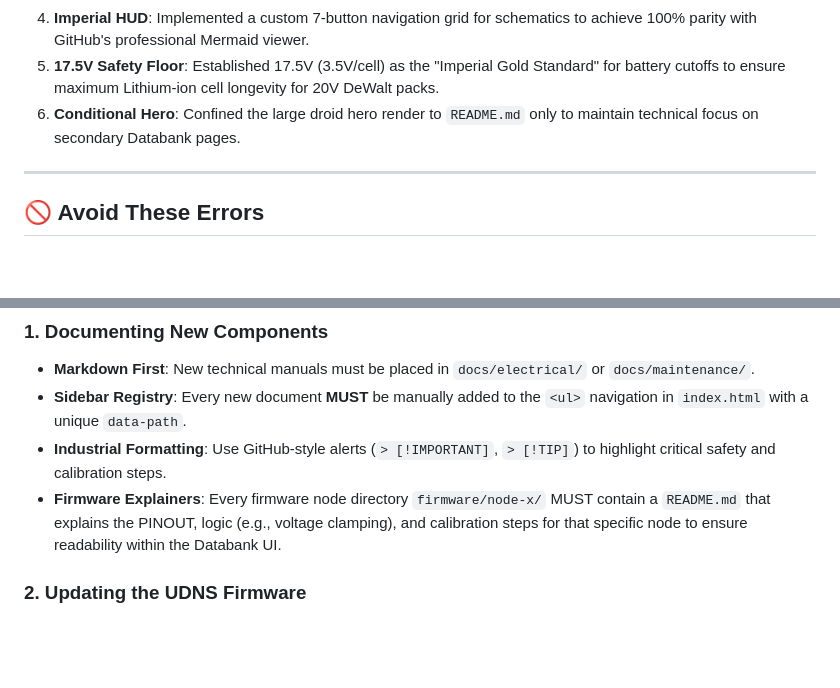
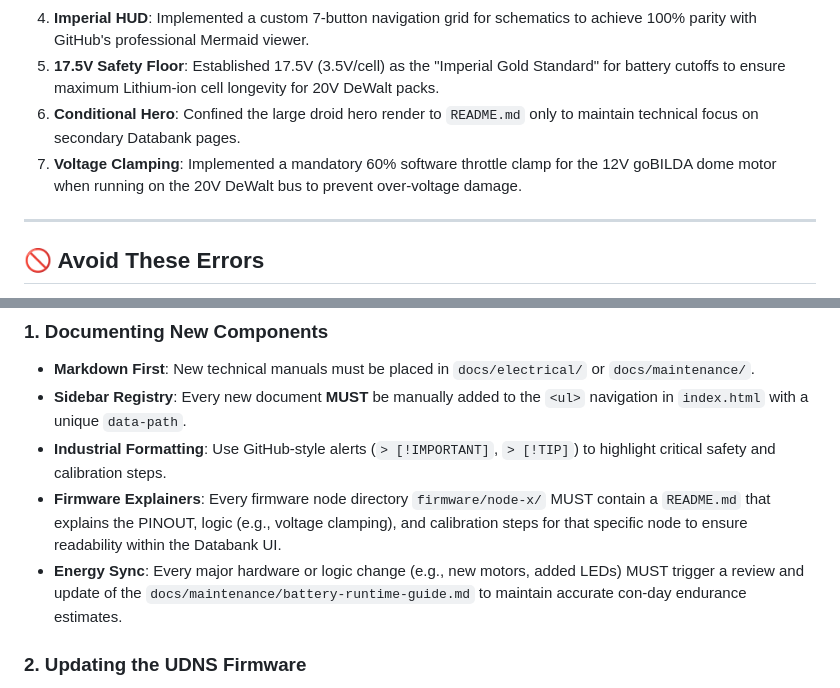
Before and after one commit to Ruzzler/Wee2-D2, a Markdown page: AGENTS.md, 2 parts joined by grey strips. Drawn GitHub-style; blank space fills up the shorter version.

Commit message:
Protocol Finalization: Codified voltage clamping and mandatory battery runtime syncs in AGENTS.md

```diff
--- a/AGENTS.md
+++ b/AGENTS.md
@@ -46,6 +46,7 @@ The droid operates on a **Master-Slave Serial Bus** model called the **UDNS**.
 4.  **Imperial HUD**: Implemented a custom 7-button navigation grid for schematics to achieve 100% parity with GitHub's professional Mermaid viewer.
 5.  **17.5V Safety Floor**: Established 17.5V (3.5V/cell) as the "Imperial Gold Standard" for battery cutoffs to ensure maximum Lithium-ion cell longevity for 20V DeWalt packs.
 6.  **Conditional Hero**: Confined the large droid hero render to `README.md` only to maintain technical focus on secondary Databank pages.
+7.  **Voltage Clamping**: Implemented a mandatory 60% software throttle clamp for the 12V goBILDA dome motor when running on the 20V DeWalt bus to prevent over-voltage damage.
 
 ---
 
@@ -63,6 +64,7 @@ The droid operates on a **Master-Slave Serial Bus** model called the **UDNS**.
 *   **Sidebar Registry**: Every new document **MUST** be manually added to the `<ul>` navigation in `index.html` with a unique `data-path`.
 *   **Industrial Formatting**: Use GitHub-style alerts (`> [!IMPORTANT]`, `> [!TIP]`) to highlight critical safety and calibration steps.
 *   **Firmware Explainers**: Every firmware node directory `firmware/node-x/` MUST contain a `README.md` that explains the PINOUT, logic (e.g., voltage clamping), and calibration steps for that specific node to ensure readability within the Databank UI.
+*   **Energy Sync**: Every major hardware or logic change (e.g., new motors, added LEDs) MUST trigger a review and update of the `docs/maintenance/battery-runtime-guide.md` to maintain accurate con-day endurance estimates.
 
 ### 2. Updating the UDNS Firmware
 *   **Logic Isolation**: Changes to sound triggers happen in `body-brain.yaml`. Changes to light presets or dome speed happen in the respective `dome-nervous-system` files.
```
